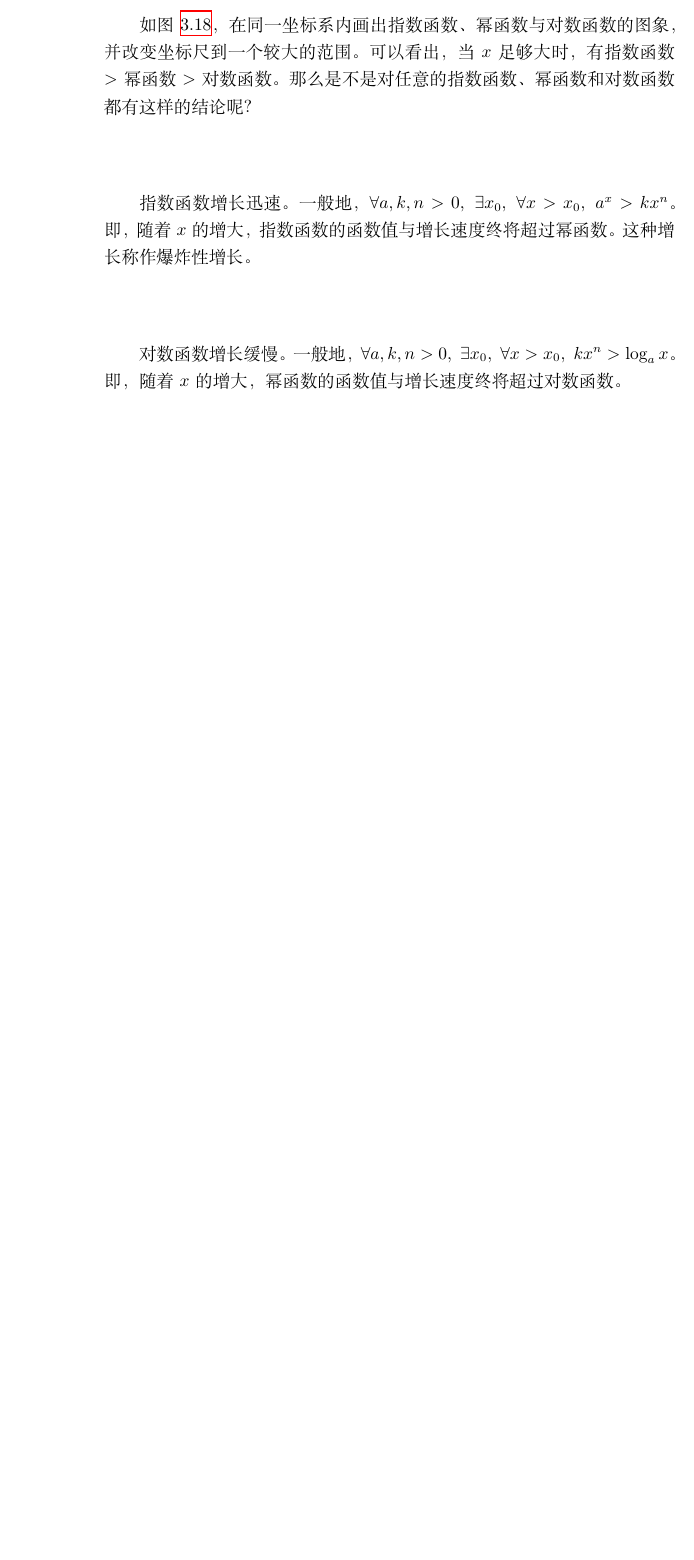
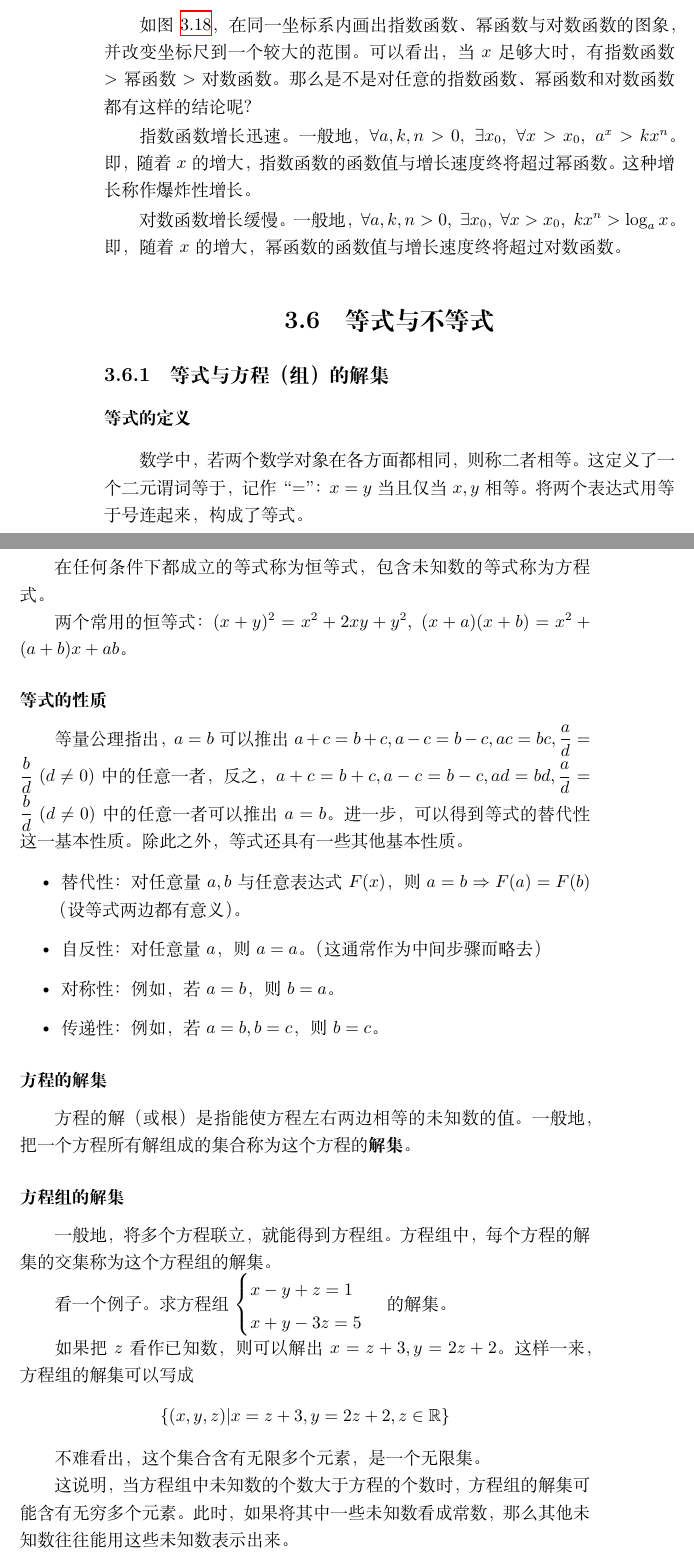
Before and after one commit to SteveTaizhou/gaokaomaths, a LaTeX book (main.tex): part of page 46 of 59 before the commit and two parts of pages 46 and 47 of 60 after it, the two joined at a grey line, cut so that both start at the same text, the shorter picture padded with empty space. Compiled offline with XeLaTeX.

Commit message:
routine commit

```diff
--- a/main.tex
+++ b/main.tex
@@ -1692,3 +1692,50 @@
 对数函数增长缓慢。一般地，\(\forall a,k,n>0,\ \exists x_0,\ \forall x>x_0,\ kx^n>\log_a x\)。即，随着 \(x\) 的增大，幂函数的函数
 值与增长速度终将超过对数函数。
 
+\section{等式与不等式}
+
+\subsection{等式与方程（组）的解集}
+
+\subsubsection{等式的定义}
+
+数学中，若两个数学对象在各方面都相同，则称二者相等。这定义了一个二元谓词等于，记作“\(=\)”：\(x=y\) 当且仅当 \(x,y\) 相等。将两个表达式用等于号连起来，构成了等式。
+
+在任何条件下都成立的等式称为恒等式，包含未知数的等式称为方程式。
+
+两个常用的恒等式：\((x+y)^2=x^2+2xy+y^2,\ (x+a)(x+b)=x^2+(a+b)x+ab\)。
+
+\subsubsection{等式的性质}
+
+等量公理指出，\(a=b\) 可以推出 \(a+c=b+c,a-c=b-c,ac=bc,\dfrac{a}{d}=\dfrac{b}{d}\  (d\ne 0)\) 中的任意一
+者，反之，\(a+c=b+c,a-c=b-c,ad=bd,\dfrac{a}{d}=\dfrac{b}{d}\  (d\ne 0)\) 中的任意一者可以推出 \(a=b\)。进一步，可以得到等式的替代性这一基本性质。
+除此之外，等式还具有一些其他基本性质。
+
+\begin{itemize}
+    \item 替代性：对任意量 \(a,b\) 与任意表达式 \(F(x)\)，则\(a=b\Rightarrow F(a)=F(b)\)（设等式两边都有意义）。
+    \item 自反性：对任意量 \(a\)，则 \(a=a\)。（这通常作为中间步骤而略去）
+    \item 对称性：例如，若 \(a=b\)，则 \(b=a\)。
+    \item 传递性：例如，若 \(a=b,b=c\)，则 \(b=c\)。
+\end{itemize}
+
+\subsubsection{方程的解集}
+
+方程的解（或根）是指能使方程左右两边相等的未知数的值。一般地，把一个方程所有解组成的集合称为这个方程的\textbf{解集}。
+
+\subsubsection{方程组的解集}
+
+一般地，将多个方程联立，就能得到方程组。方程组中，每个方程的解集的交集称为这个方程组的解集。
+
+看一个例子。求方程组 \(\begin{cases}
+    x-y+z=1 \\
+    x+y-3z=5
+\end{cases}\) 的解集。
+
+如果把 \(z\) 看作已知数，则可以解出 \(x=z+3,y=2z+2\)。这样一来，方程组的解集可以写成
+\[
+    \{(x,y,z)|x=z+3,y=2z+2,z\in \mathbb{R} \}
+\]
+
+不难看出，这个集合含有无限多个元素，是一个无限集。
+
+这说明，当方程组中未知数的个数大于方程的个数时，方程组的解集可能含有无穷多个元素。此时，如果将其中一些未知数看成常数，那么其他未知数
+往往能用这些未知数表示出来。
```
Also changed, not shown: main.pdf, main.tex (6 more changed lines), 6 other files.
